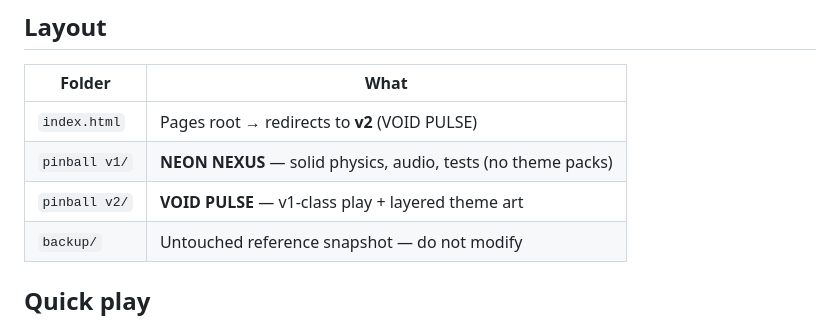
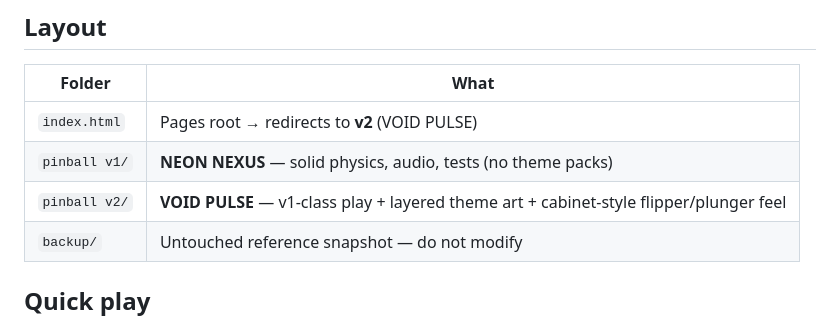
Before and after one commit to cxmx-dev/Pinball, a Markdown page: README.md, the part around the change. GitHub-like rendering.

Commit message:
sync: pinball publish set

```diff
--- a/README.md
+++ b/README.md
@@ -37,7 +37,7 @@ Audio unlocks on first key, click, or touch. Layout auto-fits phone / tablet / d
 |--------|------|
 | `index.html` | Pages root → redirects to **v2** (VOID PULSE) |
 | `pinball v1/` | **NEON NEXUS** — solid physics, audio, tests (no theme packs) |
-| `pinball v2/` | **VOID PULSE** — v1-class play + layered theme art |
+| `pinball v2/` | **VOID PULSE** — v1-class play + layered theme art + cabinet-style flipper/plunger feel |
 | `backup/` | Untouched reference snapshot — do not modify |
 
 ## Quick play
```
